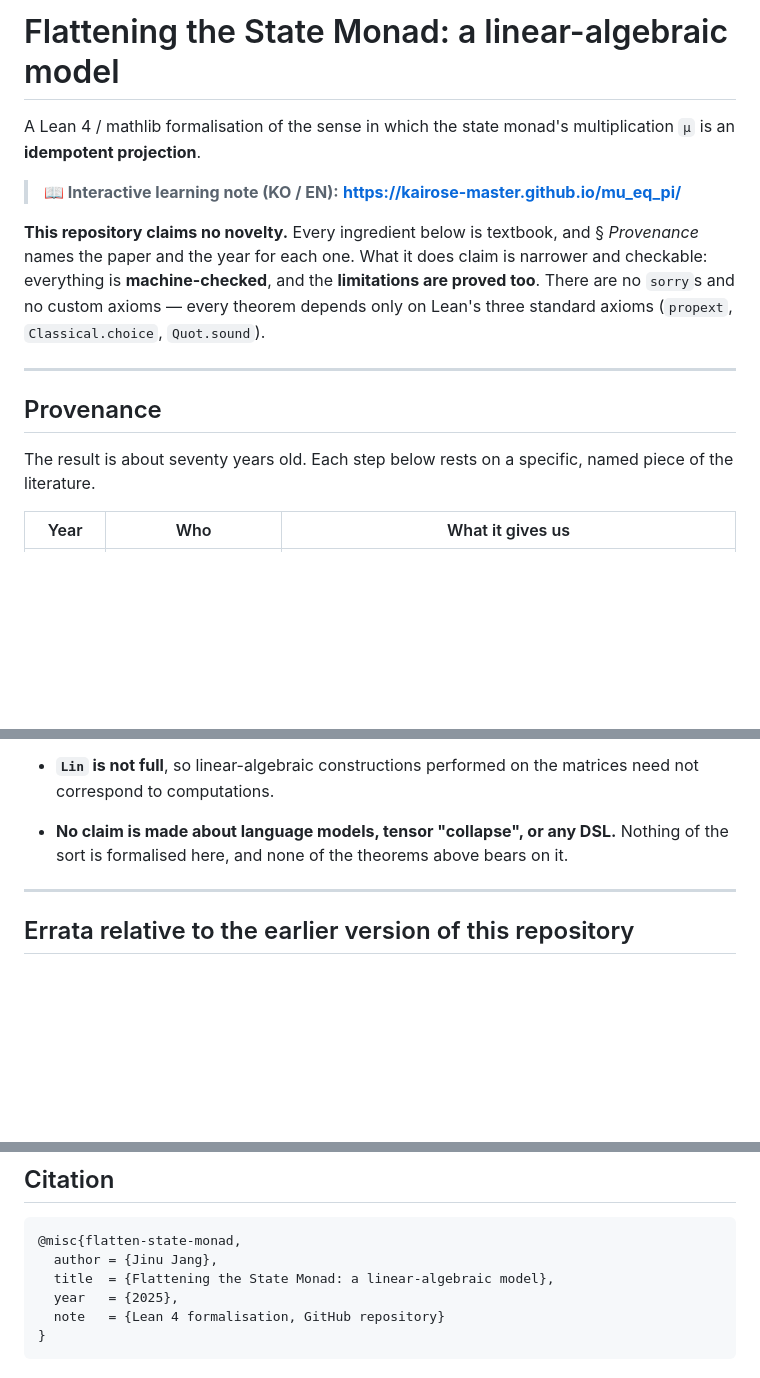
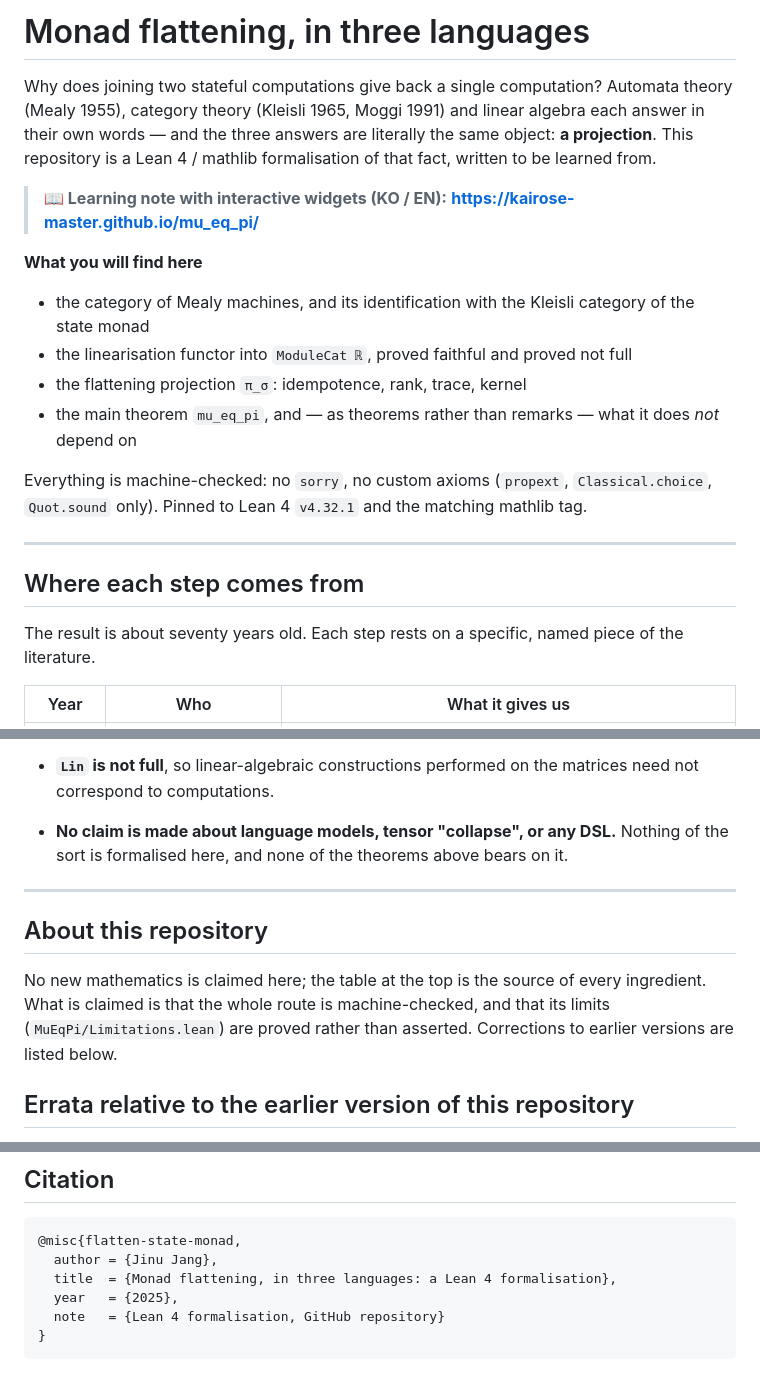
Before and after one commit to Kairose-master/mu_eq_pi, a Markdown page: README.md, 3 parts joined by grey strips. Rendered like a GitHub page; blank space fills up the shorter version.

Commit message:
Lead the README with the mathematics, not the disclaimer
The README opened with "this repository claims no novelty" and only then
said what it contains. That is the wrong order for a reader who arrived to
learn something. It now opens with the question the development answers,
the three fields that answer it, and a list of what the reader will find;
the provenance table follows, and the no-novelty statement moves to an
"About this repository" section near the end, where it reads as context
rather than as an apology.

Title changed to match the learning site; the citation entry follows.
Prose only.

Co-Authored-By: Claude Fable 5.1 <noreply@anthropic.com>
Claude-Session: https://claude.ai/code/session_016fmr1EeNQszQwyW1h466CW

````diff
--- a/README.md
+++ b/README.md
@@ -1,24 +1,34 @@
-# Flattening the State Monad: a linear-algebraic model
+# Monad flattening, in three languages
 
-A Lean 4 / mathlib formalisation of the sense in which the state monad's
-multiplication `μ` is an **idempotent projection**.
+Why does joining two stateful computations give back a single computation?
+Automata theory (Mealy 1955), category theory (Kleisli 1965, Moggi 1991) and
+linear algebra each answer in their own words — and the three answers are
+literally the same object: **a projection**. This repository is a Lean 4 /
+mathlib formalisation of that fact, written to be learned from.
 
-> **📖 Interactive learning note (KO / EN):**
+> **📖 Learning note with interactive widgets (KO / EN):**
 > **<https://kairose-master.github.io/mu_eq_pi/>**
 
-**This repository claims no novelty.** Every ingredient below is textbook, and
-§ *Provenance* names the paper and the year for each one. What it does claim is
-narrower and checkable: everything is **machine-checked**, and the
-**limitations are proved too**. There are no `sorry`s and no custom axioms —
-every theorem depends only on Lean's three standard axioms (`propext`,
-`Classical.choice`, `Quot.sound`).
+**What you will find here**
+
+- the category of Mealy machines, and its identification with the Kleisli
+  category of the state monad
+- the linearisation functor into `ModuleCat ℝ`, proved faithful and proved
+  not full
+- the flattening projection `π_σ`: idempotence, rank, trace, kernel
+- the main theorem `mu_eq_pi`, and — as theorems rather than remarks — what
+  it does *not* depend on
+
+Everything is machine-checked: no `sorry`, no custom axioms (`propext`,
+`Classical.choice`, `Quot.sound` only). Pinned to Lean 4 `v4.32.1` and the
+matching mathlib tag.
 
 ---
 
-## Provenance
+## Where each step comes from
 
-The result is about seventy years old. Each step below rests on a specific,
-named piece of the literature.
+The result is about seventy years old. Each step rests on a specific, named
+piece of the literature.
 
 | Year | Who | What it gives us |
 |---|---|---|
@@ -236,6 +246,13 @@ checked rather than taken on trust.
 
 ---
 
+## About this repository
+
+No new mathematics is claimed here; the table at the top is the source of
+every ingredient. What is claimed is that the whole route is machine-checked,
+and that its limits (`MuEqPi/Limitations.lean`) are proved rather than
+asserted. Corrections to earlier versions are listed below.
+
 ## Errata relative to the earlier version of this repository
 
 The previous `src/` tree did not compile, and several statements in it were not
@@ -286,7 +303,7 @@ quietly deleting them.
 ```bibtex
 @misc{flatten-state-monad,
   author = {Jinu Jang},
-  title  = {Flattening the State Monad: a linear-algebraic model},
+  title  = {Monad flattening, in three languages: a Lean 4 formalisation},
   year   = {2025},
   note   = {Lean 4 formalisation, GitHub repository}
 }
````
